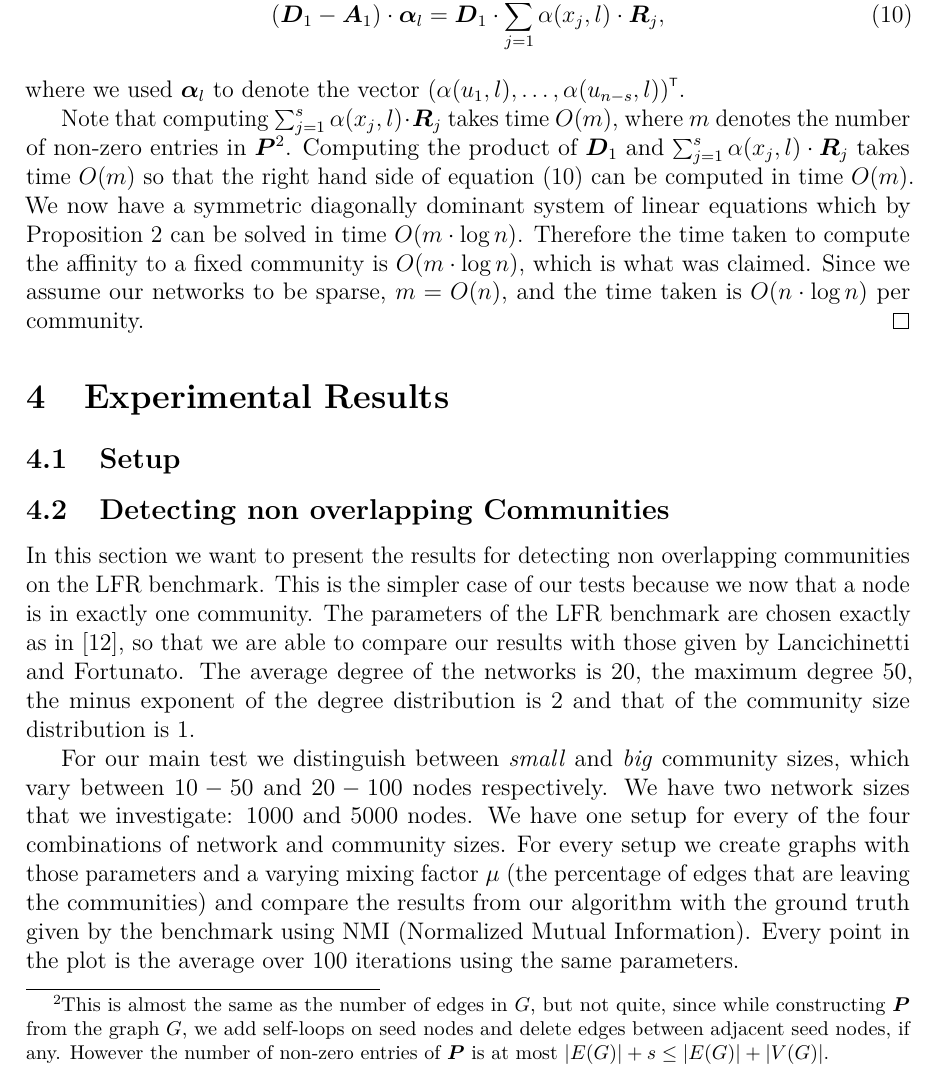
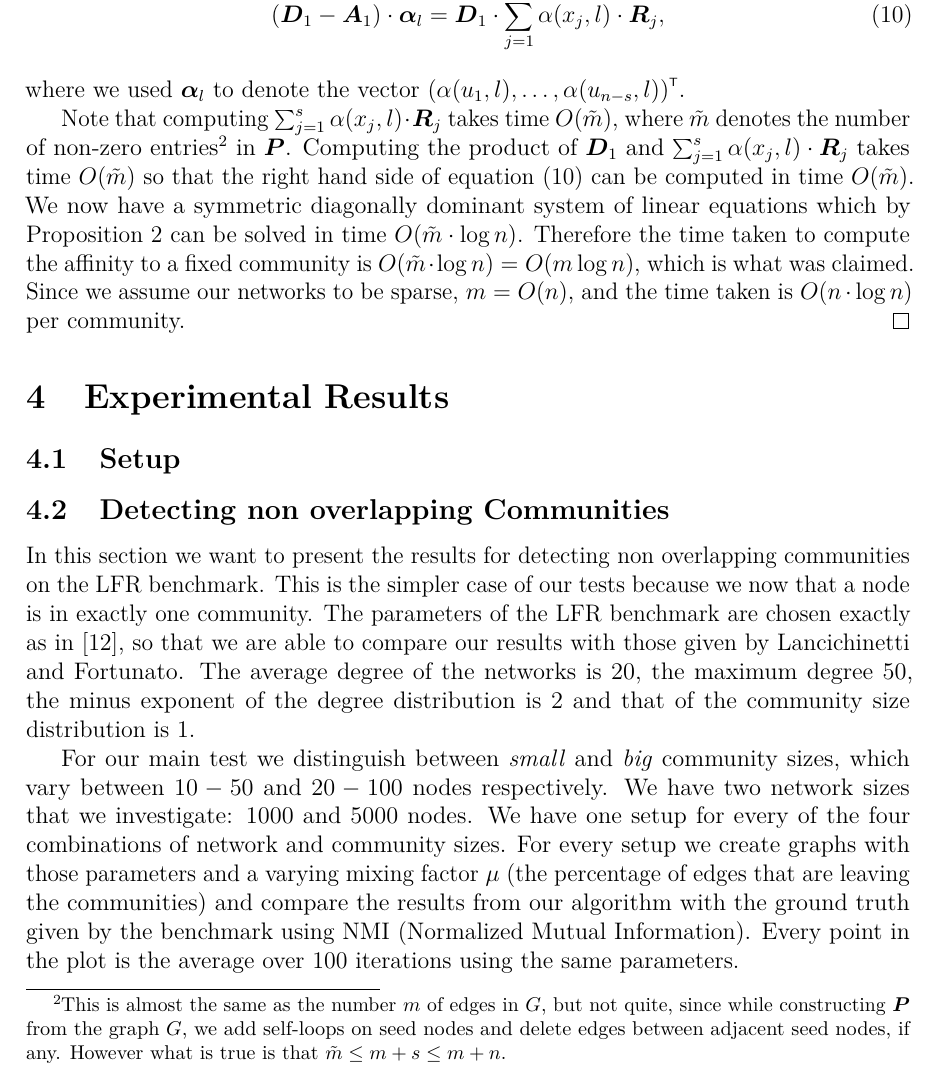
Before and after one commit to asifbanka/CommunityDetection, a LaTeX paper (paper/main.tex, which reads paper/the_model.tex): part of page 11 of 20, cut so that both start at the same text. Compiled offline with pdfLaTeX.

Commit message:
some more corrections to sec 3

```diff
--- a/paper/the_model.tex
+++ b/paper/the_model.tex
@@ -304,16 +304,16 @@ Finally, multiplying by $\mat{D}_1$ on both sides, we obtain
 \end{equation}
 where we used $\vect{\alpha}_l$ to denote the vector $\trans{\left ( \alpha (u_1, l), \ldots, \alpha (u_{n-s}, l) \right )}$.
 
-Note that computing $\sum_{j = 1}^{s} \alpha (x_j, l) \cdot \mat{R}_j$ takes time $O(m)$, where $m$
-denotes the number of non-zero entries in  $\mat{P}$\footnote{This is almost the same as the
-number of edges in $G$, but not quite, since while constructing $\mat{P}$ from the graph $G$,
-we add self-loops on seed nodes and delete edges between adjacent seed nodes, if any. However the number
-of non-zero entries of \mat{P} is at most $|E(G)| + s \leq |E(G)| + |V(G)|$.}.
+Note that computing $\sum_{j = 1}^{s} \alpha (x_j, l) \cdot \mat{R}_j$ takes time $O(\tilde{m})$, where $\tilde{m}$
+denotes the number of non-zero entries\footnote{This is almost the same as the
+number~$m$ of edges in $G$, but not quite, since while constructing $\mat{P}$ from the graph $G$,
+we add self-loops on seed nodes and delete edges between adjacent seed nodes, if any. However what is true is
+that $\tilde{m} \leq m + s \leq m + n$.} in \mat{P}.
 Computing the product of $\mat{D}_1$ and $\sum_{j = 1}^{s} \alpha (x_j, l) \cdot \mat{R}_j$
-takes time $O(m)$ so that the right hand side of equation~(\ref{eqn:final_affinity}) can
-be computed in time $O(m)$. We now have a symmetric diagonally dominant system of linear equations
-which by Proposition~\ref{prop:SDD_systems} can be solved in time $O(m \cdot \log n)$. Therefore
-the time taken to compute the affinity to a fixed community is $O(m \cdot \log n)$,
+takes time $O(\tilde{m})$ so that the right hand side of equation~(\ref{eqn:final_affinity}) can
+be computed in time $O(\tilde{m})$. We now have a symmetric diagonally dominant system of linear equations
+which by Proposition~\ref{prop:SDD_systems} can be solved in time $O(\tilde{m} \cdot \log n)$. Therefore
+the time taken to compute the affinity to a fixed community is $O(\tilde{m} \cdot \log n) = O(m \log n)$,
 which is what was claimed. Since we assume our networks to be sparse, $m = O(n)$, and
 the time taken is $O(n \cdot \log n)$ per community.
 %
```
